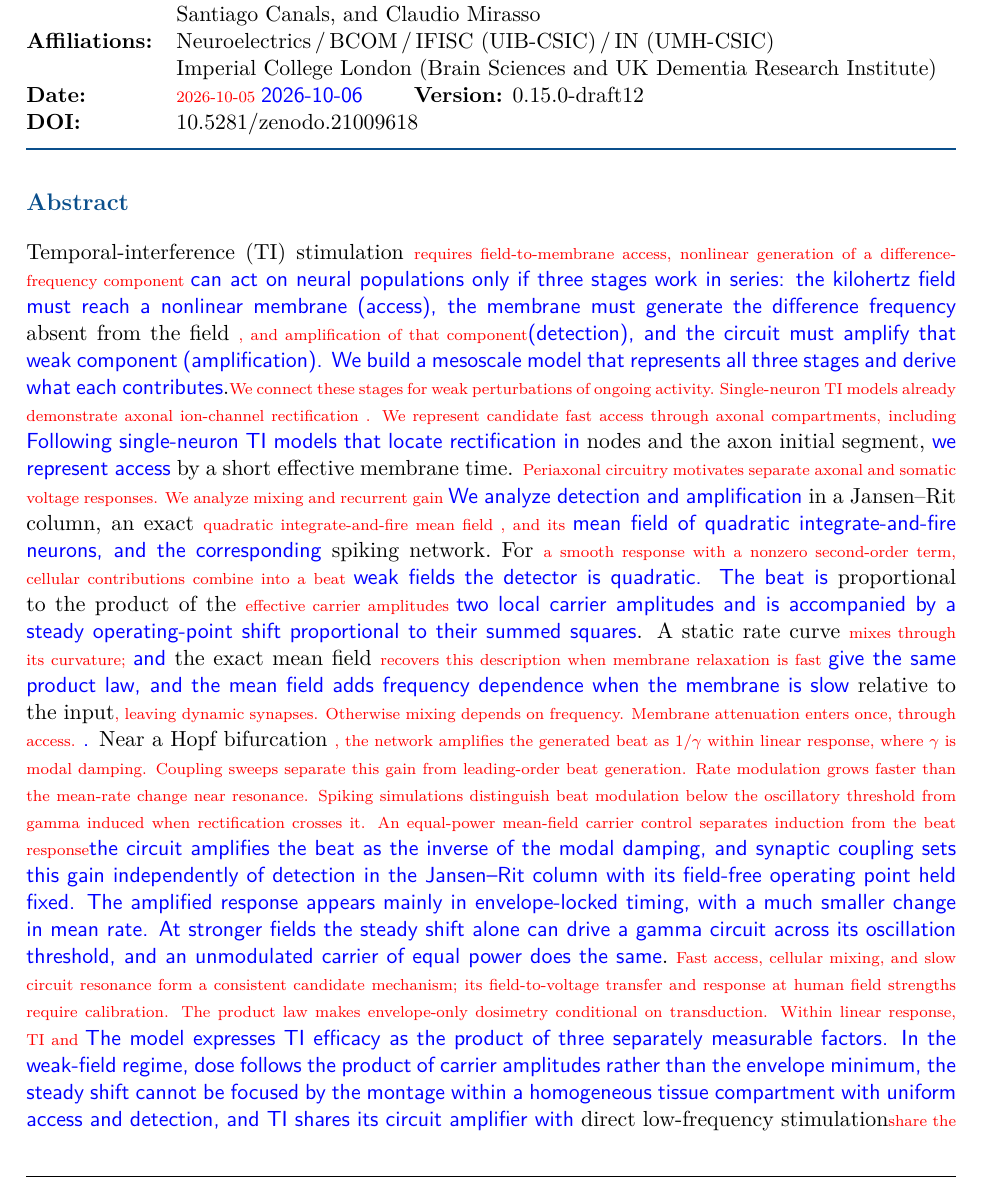
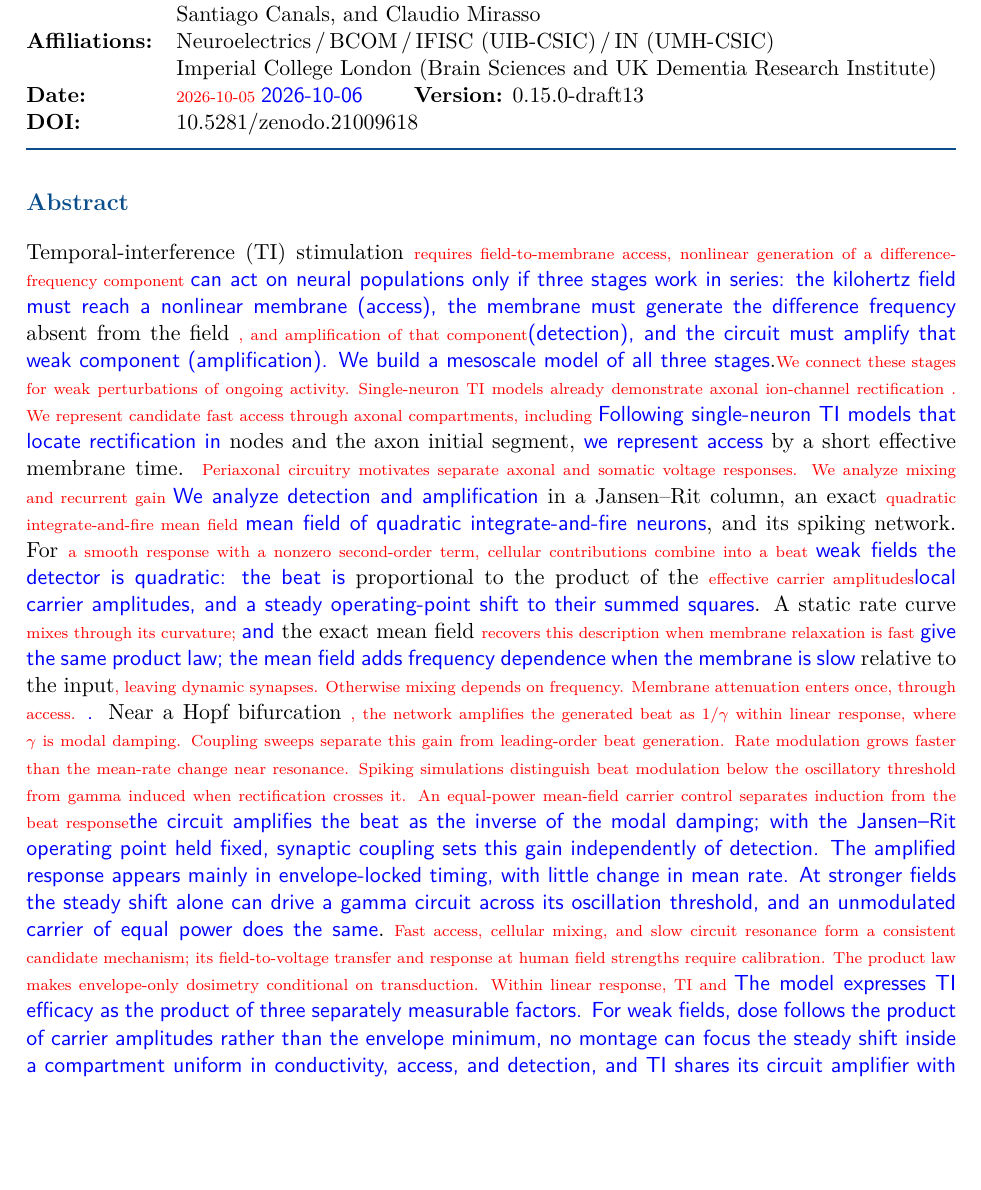
Before and after one commit to giulioruffini/TI-demodulation-paper, a LaTeX document (docs/redline_last_read.tex): part of page 1 of 58, cut so that both start at the same text, the shorter picture padded with empty space. Compiled offline with pdfLaTeX.

Commit message:
Fit the shared TI abstract within 300 words

```diff
--- a/docs/redline_last_read.tex
+++ b/docs/redline_last_read.tex
@@ -92,7 +92,7 @@
 %DIF 89c89
 %DIF < \newcommand{\paperver}{0.15.0-draft9}
 %DIF -------
-\newcommand{\paperver}{0.15.0-draft12} %DIF >
+\newcommand{\paperver}{0.15.0-draft13} %DIF >
 %DIF -------
 \hypersetup{
   pdftitle={The cortical column as a tuned receiver: a network mechanism for temporal-interference stimulation},
@@ -226,8 +226,7 @@ access, nonlinear generation of a difference-frequency component }\DIFdelend \DI
 populations only if three stages work in series: the kilohertz field must reach a
 nonlinear membrane (access), the membrane must generate the difference frequency
 }\DIFaddend absent from the field \DIFdelbegin \DIFdel{, and amplification of that component}\DIFdelend \DIFaddbegin \DIFadd{(detection), and the circuit must amplify that weak component
-(amplification). We build a mesoscale model that represents all three stages and
-derive what each contributes}\DIFaddend .\DIFdelbegin \DIFdel{We connect these stages for weak
+(amplification). We build a mesoscale model of all three stages}\DIFaddend .\DIFdelbegin \DIFdel{We connect these stages for weak
 perturbations of ongoing activity.}\DIFdelend \
 \textbf{Approach.} \DIFdelbegin \DIFdel{Single-neuron TI models already demonstrate axonal ion-channel
 rectification
@@ -236,48 +235,48 @@ including }\DIFdelend \DIFaddbegin \DIFadd{Following single-neuron TI models tha
 in }\DIFaddend nodes and the axon initial segment, \DIFaddbegin \DIFadd{we represent access }\DIFaddend by a short effective
 membrane time. \DIFdelbegin \DIFdel{Periaxonal circuitry motivates separate axonal and somatic voltage responses.
 We analyze mixing and recurrent gain }\DIFdelend \DIFaddbegin \DIFadd{We analyze detection and amplification }\DIFaddend in a Jansen--Rit column, an
-exact \DIFdelbegin \DIFdel{quadratic integrate-and-fire mean field , and its }\DIFdelend \DIFaddbegin \DIFadd{mean field of quadratic integrate-and-fire neurons, and the corresponding
-}\DIFaddend spiking network.\
+exact \DIFdelbegin \DIFdel{quadratic integrate-and-fire mean field }\DIFdelend \DIFaddbegin \DIFadd{mean field of quadratic integrate-and-fire neurons}\DIFaddend , and its spiking network.\
 \textbf{Main results.} For \DIFdelbegin \DIFdel{a smooth response with a nonzero second-order term,
-cellular contributions combine into a beat }\DIFdelend \DIFaddbegin \DIFadd{weak fields the detector is quadratic. The beat is
-}\DIFaddend proportional to the product of the \DIFdelbegin \DIFdel{effective carrier amplitudes }\DIFdelend \DIFaddbegin \DIFadd{two local carrier amplitudes and is accompanied
-by a steady operating-point shift proportional to their summed squares}\DIFaddend . A static
-rate curve \DIFdelbegin \DIFdel{mixes through its curvature;
-}\DIFdelend \DIFaddbegin \DIFadd{and }\DIFaddend the exact mean field \DIFdelbegin \DIFdel{recovers this description when membrane relaxation is fast
-}\DIFdelend \DIFaddbegin \DIFadd{give the same product law, and the mean field
-adds frequency dependence when the membrane is slow }\DIFaddend relative to the input\DIFdelbegin \DIFdel{, leaving dynamic synapses. Otherwise mixing depends on
-frequency. Membrane attenuation enters once, through access. }\DIFdelend \DIFaddbegin \DIFadd{. }\DIFaddend Near a
-Hopf bifurcation \DIFdelbegin \DIFdel{,
-the network amplifies the generated beat as $1/\gamma$ within linear response,
-where $\gamma$ is modal damping. Coupling sweeps separate this gain from leading-order
+cellular contributions combine into a beat }\DIFdelend \DIFaddbegin \DIFadd{weak fields the detector is quadratic: the beat is
+}\DIFaddend proportional to the product of the \DIFdelbegin \DIFdel{effective carrier amplitudes}\DIFdelend \DIFaddbegin \DIFadd{local carrier amplitudes, and a steady
+operating-point shift to their summed squares}\DIFaddend . A static rate curve \DIFdelbegin \DIFdel{mixes through its curvature;
+}\DIFdelend \DIFaddbegin \DIFadd{and }\DIFaddend the exact
+mean field \DIFdelbegin \DIFdel{recovers this description when membrane relaxation is fast
+}\DIFdelend \DIFaddbegin \DIFadd{give the same product law; the mean field adds frequency dependence
+when the membrane is slow }\DIFaddend relative to the input\DIFdelbegin \DIFdel{, leaving dynamic synapses. Otherwise mixing depends on
+frequency. Membrane attenuation enters once, through access. }\DIFdelend \DIFaddbegin \DIFadd{. }\DIFaddend Near a Hopf bifurcation \DIFdelbegin \DIFdel{,
+the
+network amplifies the generated beat as $1/\gamma$ within linear response,
+where $\gamma$ is modal damping. Coupling sweeps separate this gain
+from leading-order
 beat generation. Rate modulation grows faster than the mean-rate change near resonance.
 Spiking simulations distinguish beat modulation below the oscillatory threshold from
-gamma induced when rectification crosses it. An equal-power mean-field carrier control separates induction from the beat response}\DIFdelend \DIFaddbegin \DIFadd{the circuit amplifies the beat as the inverse of the modal damping,
-and synaptic coupling sets this gain independently of detection in the Jansen--Rit
-column with its field-free operating point held fixed. The amplified response
-appears mainly in envelope-locked timing, with a much smaller change in mean rate.
+gamma induced when rectification crosses it. An equal-power mean-field carrier control separates induction from the beat response}\DIFdelend \DIFaddbegin \DIFadd{the
+circuit amplifies the beat as the inverse of the modal damping; with the
+Jansen--Rit operating point held fixed, synaptic coupling sets this gain
+independently of detection. The amplified response appears mainly in
+envelope-locked timing, with little change in mean rate.
 At stronger fields the steady shift alone can drive a gamma circuit across its
 oscillation threshold, and an unmodulated carrier of equal power does the same}\DIFaddend .\
 \textbf{Significance.} \DIFdelbegin \DIFdel{Fast access, cellular mixing, and slow circuit resonance form
 a consistent candidate mechanism; its field-to-voltage transfer and response at
 human field strengths require calibration. The product law makes envelope-only
 dosimetry conditional on transduction. Within linear response, TI and }\DIFdelend \DIFaddbegin \DIFadd{The model expresses TI efficacy as the product of three
-separately measurable factors. In the weak-field regime, dose follows the product
-of carrier amplitudes rather than the envelope minimum, the steady shift cannot be
-focused by the montage within a homogeneous tissue compartment with uniform access
-and detection, and TI shares its circuit amplifier with }\DIFaddend direct low-frequency
-stimulation\DIFdelbegin \DIFdel{share the amplifier when coupling, readout, and state
-are matched,
-so resonance alone gives TI no efficiency advantage}\DIFdelend \DIFaddbegin \DIFadd{. Carrier sweeps, independent-amplitude tests, beat sweeps across states,
-and equal-power controls each test one stage}\DIFaddend .
+separately measurable factors. For weak fields, dose follows the product of carrier
+amplitudes rather than the envelope minimum, no montage can focus the steady shift
+inside a compartment uniform in conductivity, access, and detection, and TI shares
+its circuit amplifier with }\DIFaddend direct low-frequency stimulation\DIFdelbegin \DIFdel{share the amplifier when coupling,
+readout, and state
+are matched, so resonance alone gives TI no efficiency advantage}\DIFdelend \DIFaddbegin \DIFadd{. Carrier sweeps,
+independent-amplitude tests, beat sweeps across states, and equal-power controls
+each test one stage}\DIFaddend .
 \else
 Temporal-interference (TI) stimulation \DIFdelbegin \DIFdel{requires field-to-membrane
 access, nonlinear generation of a difference-frequency component }\DIFdelend \DIFaddbegin \DIFadd{can act on neural
 populations only if three stages work in series: the kilohertz field must reach a
 nonlinear membrane (access), the membrane must generate the difference frequency
 }\DIFaddend absent from the field \DIFdelbegin \DIFdel{, and amplification of that component}\DIFdelend \DIFaddbegin \DIFadd{(detection), and the circuit must amplify that weak component
-(amplification). We build a mesoscale model that represents all three stages and
-derive what each contributes}\DIFaddend .\DIFdelbegin \DIFdel{We connect these stages for weak
+(amplification). We build a mesoscale model of all three stages}\DIFaddend .\DIFdelbegin \DIFdel{We connect these stages for weak
 perturbations of ongoing activity.}\DIFdelend \ \DIFdelbegin \DIFdel{Single-neuron TI models already demonstrate axonal ion-channel
 rectification
 . We represent candidate fast access through axonal compartments,
@@ -285,35 +284,32 @@ including }\DIFdelend \DIFaddbegin \DIFadd{Following single-neuron TI models tha
 in }\DIFaddend nodes and the axon initial segment, \DIFaddbegin \DIFadd{we represent access }\DIFaddend by a short effective
 membrane time. \DIFdelbegin \DIFdel{Periaxonal circuitry motivates separate axonal and somatic voltage responses.
 We analyze mixing and recurrent gain }\DIFdelend \DIFaddbegin \DIFadd{We analyze detection and amplification }\DIFaddend in a Jansen--Rit column, an
-exact \DIFdelbegin \DIFdel{quadratic integrate-and-fire mean field , and its }\DIFdelend \DIFaddbegin \DIFadd{mean field of quadratic integrate-and-fire neurons, and the corresponding
-}\DIFaddend spiking network.\ For \DIFdelbegin \DIFdel{a smooth response with a nonzero second-order term,
-cellular contributions combine into a beat }\DIFdelend \DIFaddbegin \DIFadd{weak fields the detector is quadratic. The beat is
-}\DIFaddend proportional to the product of the \DIFdelbegin \DIFdel{effective carrier amplitudes }\DIFdelend \DIFaddbegin \DIFadd{two local carrier amplitudes and is accompanied
-by a steady operating-point shift proportional to their summed squares}\DIFaddend . A static
-rate curve \DIFdelbegin \DIFdel{mixes through its curvature;
-}\DIFdelend \DIFaddbegin \DIFadd{and }\DIFaddend the exact mean field \DIFdelbegin \DIFdel{recovers this description when membrane relaxation is fast
-}\DIFdelend \DIFaddbegin \DIFadd{give the same product law, and the mean field
-adds frequency dependence when the membrane is slow }\DIFaddend relative to the input\DIFdelbegin \DIFdel{, leaving dynamic synapses. Otherwise mixing depends on
-frequency. Membrane attenuation enters once, through access. }\DIFdelend \DIFaddbegin \DIFadd{. }\DIFaddend Near a
-Hopf bifurcation \DIFdelbegin \DIFdel{,
-the network amplifies the generated beat as $1/\gamma$ within linear response,
-where $\gamma$ is modal damping. Coupling sweeps separate this gain from leading-order
+exact \DIFdelbegin \DIFdel{quadratic integrate-and-fire mean field }\DIFdelend \DIFaddbegin \DIFadd{mean field of quadratic integrate-and-fire neurons}\DIFaddend , and its spiking network.\ For \DIFdelbegin \DIFdel{a smooth response with a nonzero second-order term,
+cellular contributions combine into a beat }\DIFdelend \DIFaddbegin \DIFadd{weak fields the detector is quadratic: the beat is
+}\DIFaddend proportional to the product of the \DIFdelbegin \DIFdel{effective carrier amplitudes}\DIFdelend \DIFaddbegin \DIFadd{local carrier amplitudes, and a steady
+operating-point shift to their summed squares}\DIFaddend . A static rate curve \DIFdelbegin \DIFdel{mixes through its curvature;
+}\DIFdelend \DIFaddbegin \DIFadd{and }\DIFaddend the exact
+mean field \DIFdelbegin \DIFdel{recovers this description when membrane relaxation is fast
+}\DIFdelend \DIFaddbegin \DIFadd{give the same product law; the mean field adds frequency dependence
+when the membrane is slow }\DIFaddend relative to the input\DIFdelbegin \DIFdel{, leaving dynamic synapses. Otherwise mixing depends on
+frequency. Membrane attenuation enters once, through access. }\DIFdelend \DIFaddbegin \DIFadd{. }\DIFaddend Near a Hopf bifurcation \DIFdelbegin \DIFdel{,
+the
+network amplifies the generated beat as $1/\gamma$ within linear response,
+where $\gamma$ is modal damping. Coupling sweeps separate this gain
+from leading-order
 beat generation. Rate modulation grows faster than the mean-rate change near resonance.
 Spiking simulations distinguish beat modulation below the oscillatory threshold from
-gamma induced when rectification crosses it. An equal-power mean-field carrier control separates induction from the beat response}\DIFdelend \DIFaddbegin \DIFadd{the circuit amplifies the beat as the inverse of the modal damping,
-and synaptic coupling sets this gain independently of detection in the Jansen--Rit
-column with its field-free operating point held fixed. The amplified response
-appears mainly in envelope-locked timing, with a much smaller change in mean rate.
+gamma induced when rectification crosses it. An equal-power mean-field carrier control separates induction from the beat response}\DIFdelend \DIFaddbegin \DIFadd{the
+circuit amplifies the beat as the inverse of the modal damping; with the
+Jansen--Rit operating point held fixed, synaptic coupling sets this gain
+independently of detection. The amplified response appears mainly in
+envelope-locked timing, with little change in mean rate.
 At stronger fields the steady shift alone can drive a gamma circuit across its
 oscillation threshold, and an unmodulated carrier of equal power does the same}\DIFaddend .\ \DIFdelbegin \DIFdel{Fast access, cellular mixing, and slow circuit resonance form
 a consistent candidate mechanism; its field-to-voltage transfer and response at
 human field strengths require calibration. The product law makes envelope-only
 dosimetry conditional on transduction. Within linear response, TI and }\DIFdelend \DIFaddbegin \DIFadd{The model expresses TI efficacy as the product of three
-separately measurable factors. In the weak-field regime, dose follows the product
-of carrier amplitudes rather than the envelope minimum, the steady shift cannot be
-focused by the montage within a homogeneous tissue compartment with uniform access
-and detection, and TI shares its circuit amplifier with }\DIFaddend direct low-frequency
-stimulation\DIFdelbegin \DIFdel{share the amplifier when coupling, readout, and state
-are matched,
-so resonance alone gives TI no efficiency advantage}\DIFdelend \DIFaddbegin \DIFadd{. Carrier sweeps, independent-amplitude tests, beat sweeps across states,
-and equal-power controls each test one stage}\DIFaddend .
+separately measurable factors. For weak fields, dose follows the product of carrier
+amplitudes rather than the envelope minimum, no montage can focus the steady shift
+inside a compartment uniform in conductivity, access, and detection, and TI shares
+its circuit amplifier with }\DIFaddend direct low-frequency stimulation\DIFdelbegin \DIFdel{share the amplifier when coupling,
```
Also changed, not shown: TN0484_envelope_demodulation.tex (+1 -1 lines), docs/current_state.md (+9 -0 lines), docs/revision_2026-10-06_v0150draft13_abstract.md (added, +30 -0 lines), planning/tn0484_abstract.tex (+17 -19 lines), planning/tn0484_storyline.tex (+2 -2 lines), todo.md (+1 -1 lines), README.md, TN0484_jne.pdf, docs/redline_last_read.tex (8 more changed lines), 5 other files.
